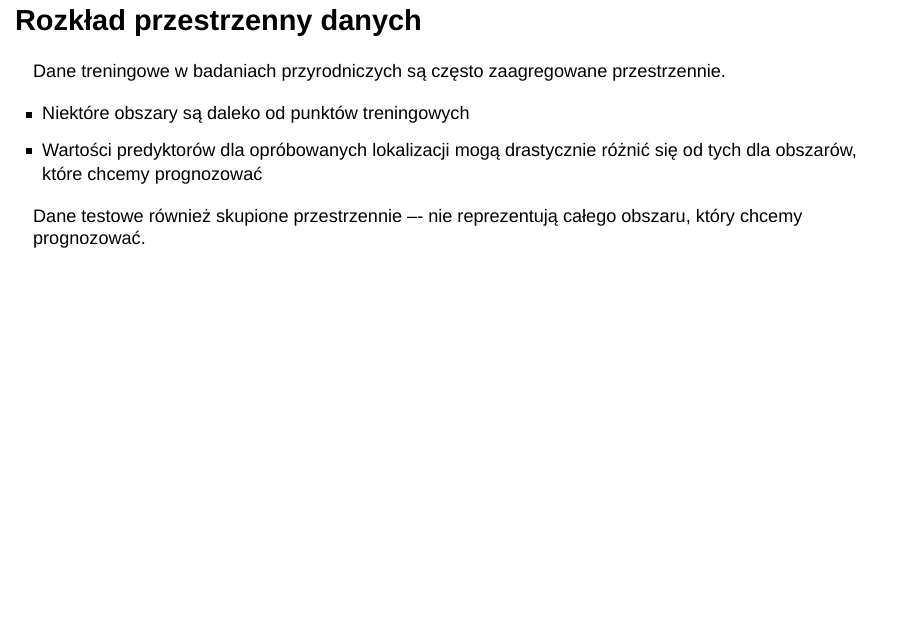
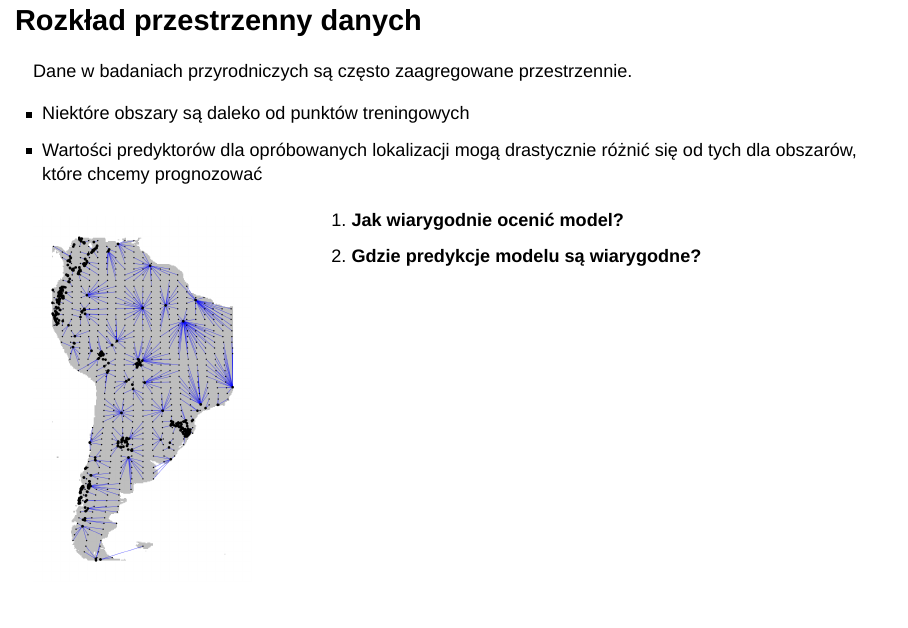
Before and after one commit to Nowosad/horyzontymatematyki2026, a Quarto document (index.qmd): page 32 of 50. Rendered offline with R 4.5, knitr and Pandoc in place of Quarto, with nearby package versions; the code chunks are not run, so their results and figures are left out; drawn as Slidy slides in place of the format the file asks for.

Commit message:
improves slides

```diff
--- a/index.qmd
+++ b/index.qmd
@@ -519,12 +519,12 @@
 
 ## Rozkład przestrzenny danych
 
-Dane treningowe w badaniach przyrodniczych są często zaagregowane przestrzennie.
+Dane w badaniach przyrodniczych są często zaagregowane przestrzennie.
 
 - Niektóre obszary są daleko od punktów treningowych
 - Wartości predyktorów dla opróbowanych lokalizacji mogą drastycznie różnić się od tych dla obszarów, które chcemy prognozować
 
-Dane testowe również skupione przestrzennie –- nie reprezentują całego obszaru, który chcemy prognozować.
+<!-- Dane testowe również skupione przestrzennie –- nie reprezentują całego obszaru, który chcemy prognozować. -->
 
 :::: columns
 ::: {.column width="30%"}
```
Also changed, not shown: index.html.
